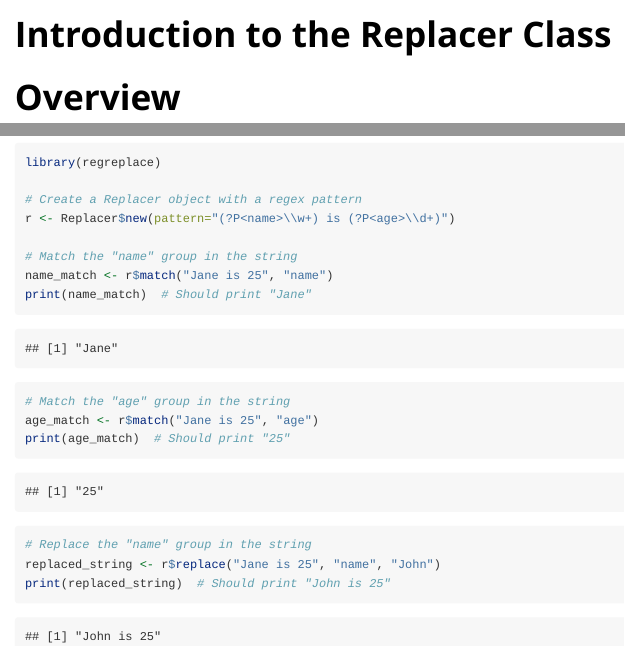
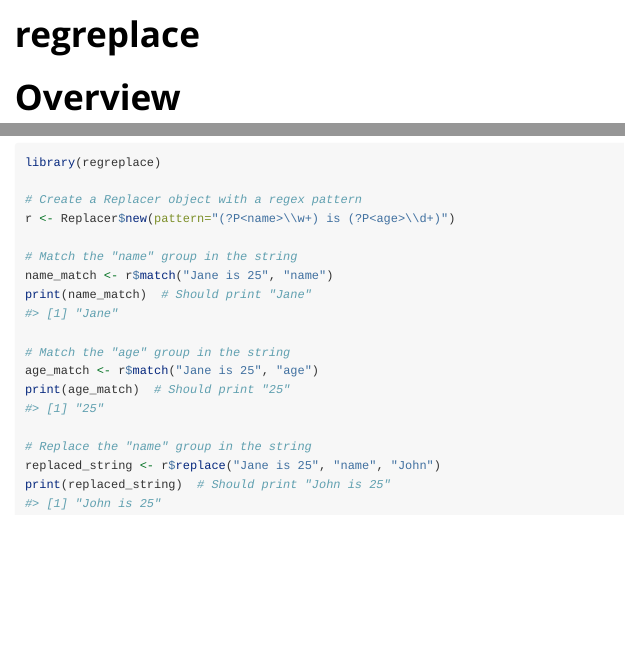
Before and after one commit to gwangjinkim/regreplaceR, an R Markdown document (vignettes/regreplace.Rmd): the page in a window 1100 px wide, from its top, and a second part further down, joined at a grey line. Rendered offline with R 4.5, knitr and Pandoc, with nearby package versions.

Commit message:
required changes by CRAN

````diff
--- a/R/main.R
+++ b/R/main.R
@@ -22,8 +22,8 @@
 #' # [1] "25"
 #'
 #' @export
-groups <- function(pattern, s, ignore.case=F) {
-    result <- regexpr(pattern, s, perl=T, ignore.case=ignore.case)
+groups <- function(pattern, s, ignore.case=FALSE) {
+    result <- regexpr(pattern, s, perl=TRUE, ignore.case=ignore.case)
     names_ <- attr(result, "capture.names")
     starts_ <- attr(result, "capture.start")
     lengths_ <- attr(result, "capture.length")
@@ -52,7 +52,7 @@ groups <- function(pattern, s, ignore.case=F) {
 #' # [1] "Jane"
 #'
 #' @export
-match_group <- function(pattern, s, group_name, ignore.case=F) groups(pattern, s, ignore.case)[[group_name]]
+match_group <- function(pattern, s, group_name, ignore.case=FALSE) groups(pattern, s, ignore.case)[[group_name]]
 
 
 #' Replace a Specific Named Group in a String
@@ -74,8 +74,8 @@ match_group <- function(pattern, s, group_name, ignore.case=F) groups(pattern, s
 #' # [1] "John is 25"
 #'
 #' @export
-replace_group <- function(pattern, s, group_name, replacer, ignore.case=F) {
-    result <- regexpr(pattern, s, perl=T, ignore.case=ignore.case)
+replace_group <- function(pattern, s, group_name, replacer, ignore.case=FALSE) {
+    result <- regexpr(pattern, s, perl=TRUE, ignore.case=ignore.case)
     names_ <- attr(result, "capture.names")
     starts_ <- attr(result, "capture.start")
     lengths_ <- attr(result, "capture.length")
--- a/vignettes/regreplace.Rmd
+++ b/vignettes/regreplace.Rmd
@@ -1,15 +1,19 @@
 ---
-title: "Introduction to the Replacer Class"
+title: "regreplace"
 output: rmarkdown::html_vignette
 vignette: >
-  %\VignetteIndexEntry{regreplace Package Vignette}
+  %\VignetteIndexEntry{regreplace}
   %\VignetteEngine{knitr::rmarkdown}
   %\VignetteEncoding{UTF-8}
 ---
 
-```{r setup, include=FALSE}
-knitr::opts_chunk$set(echo = TRUE)
+```{r, include = FALSE}
+knitr::opts_chunk$set(
+  collapse = TRUE,
+  comment = "#>"
+)
 ```
+
 # Overview
 The Replacer class in the regreplace package provides utilities for
 regex operations, such as matching and replacing named groups.
````
Also changed, not shown: 4 other files.
